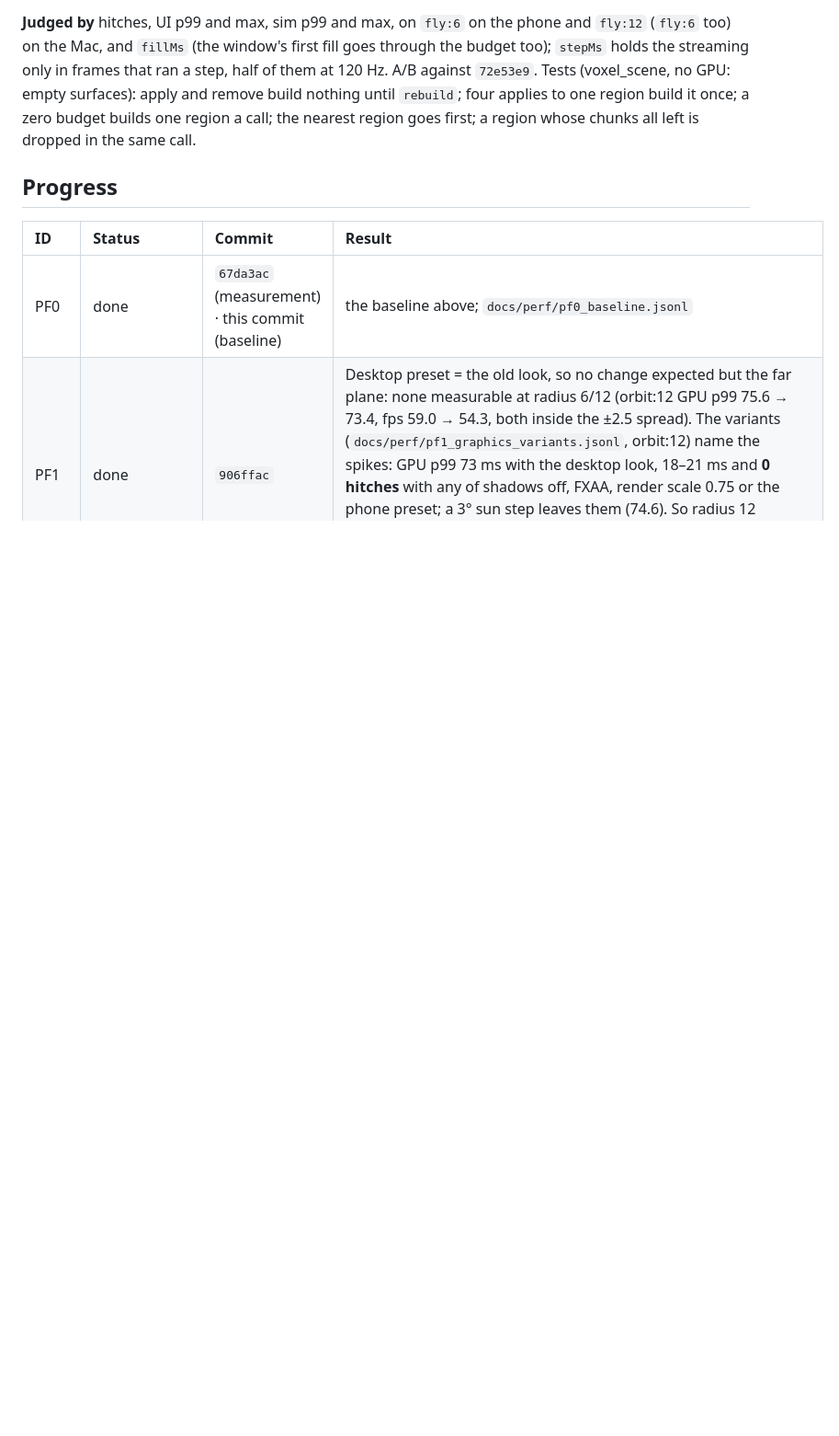
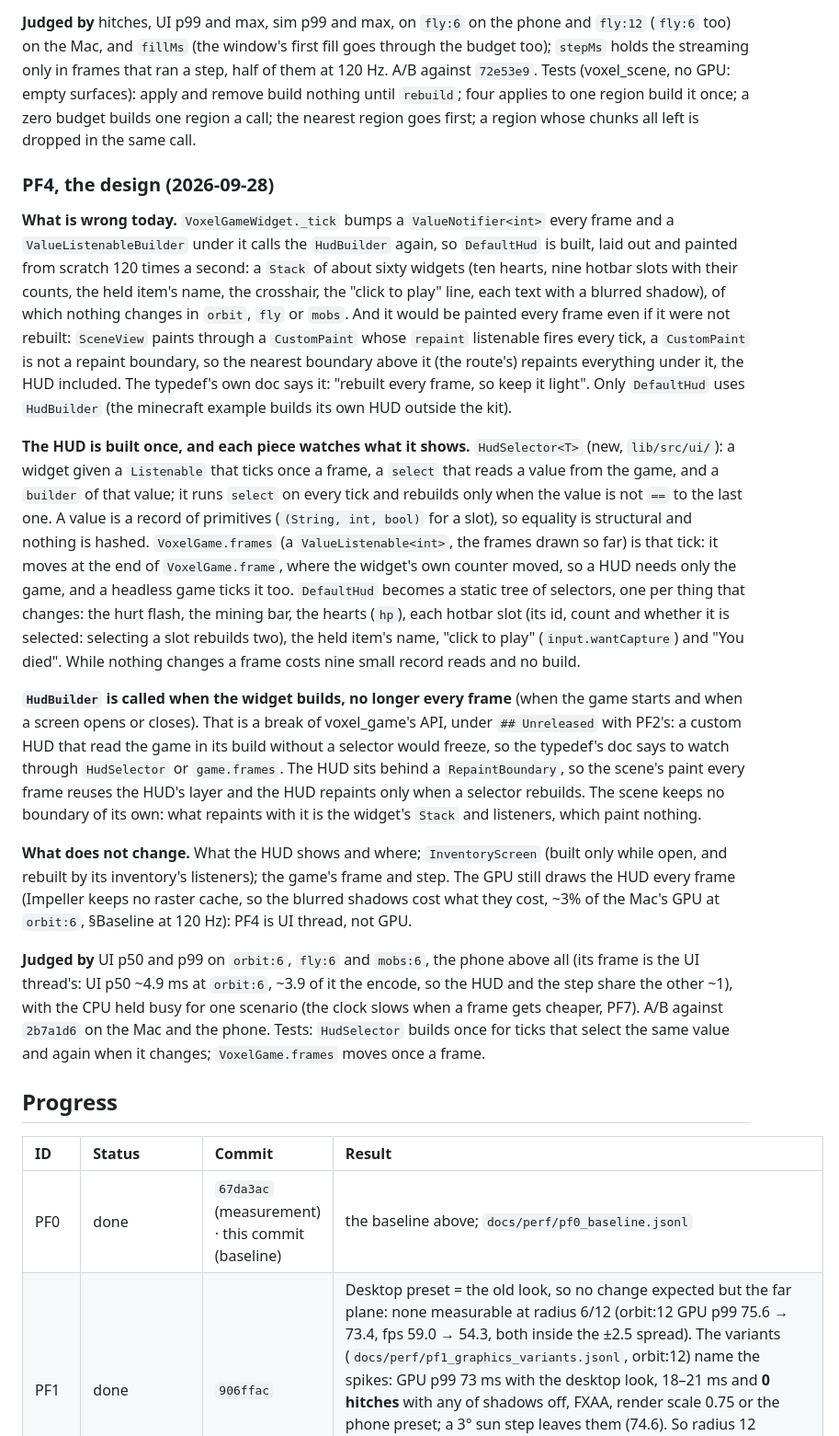
Before and after one commit to fluttely/voxel_game, a Markdown page: docs/VOXEL_PERF_PLAN_2026-09-25.md, the part around one of its changes. Shown at 92% size. Drawn GitHub-style; blank space fills up the shorter version.

Commit message:
docs: PF4's design, the HUD rebuilt only when what it shows changes
The HUD was built, laid out and painted every frame: a counter bumped per
tick under a ValueListenableBuilder, and the scene's CustomPaint is no
repaint boundary. The design builds the HUD once, rebuilds each piece
through a HudSelector when the value it reads changes, and puts the HUD
behind a RepaintBoundary.

```diff
--- a/docs/VOXEL_PERF_PLAN_2026-09-25.md
+++ b/docs/VOXEL_PERF_PLAN_2026-09-25.md
@@ -424,6 +424,54 @@ nothing until `rebuild`; four applies to one region build it once; a zero budget
 one region a call; the nearest region goes first; a region whose chunks all left is dropped
 in the same call.
 
+### PF4, the design (2026-09-28)
+
+**What is wrong today.** `VoxelGameWidget._tick` bumps a `ValueNotifier<int>` every frame
+and a `ValueListenableBuilder` under it calls the `HudBuilder` again, so `DefaultHud` is
+built, laid out and painted from scratch 120 times a second: a `Stack` of about sixty
+widgets (ten hearts, nine hotbar slots with their counts, the held item's name, the
+crosshair, the "click to play" line, each text with a blurred shadow), of which nothing
+changes in `orbit`, `fly` or `mobs`. And it would be painted every frame even if it were
+not rebuilt: `SceneView` paints through a `CustomPaint` whose `repaint` listenable fires
+every tick, a `CustomPaint` is not a repaint boundary, so the nearest boundary above it (the
+route's) repaints everything under it, the HUD included. The typedef's own doc says it:
+"rebuilt every frame, so keep it light". Only `DefaultHud` uses `HudBuilder` (the minecraft
+example builds its own HUD outside the kit).
+
+**The HUD is built once, and each piece watches what it shows.** `HudSelector<T>` (new,
+`lib/src/ui/`): a widget given a `Listenable` that ticks once a frame, a `select` that reads
+a value from the game, and a `builder` of that value; it runs `select` on every tick and
+rebuilds only when the value is not `==` to the last one. A value is a record of primitives
+(`(String, int, bool)` for a slot), so equality is structural and nothing is hashed.
+`VoxelGame.frames` (a `ValueListenable<int>`, the frames drawn so far) is that tick: it
+moves at the end of `VoxelGame.frame`, where the widget's own counter moved, so a HUD needs
+only the game, and a headless game ticks it too. `DefaultHud` becomes a static tree of
+selectors, one per thing that changes: the hurt flash, the mining bar, the hearts (`hp`),
+each hotbar slot (its id, count and whether it is selected: selecting a slot rebuilds two),
+the held item's name, "click to play" (`input.wantCapture`) and "You died". While nothing
+changes a frame costs nine small record reads and no build.
+
+**`HudBuilder` is called when the widget builds, no longer every frame** (when the game
+starts and when a screen opens or closes). That is a break of voxel_game's API, under
+`## Unreleased` with PF2's: a custom HUD that read the game in its build without a selector
+would freeze, so the typedef's doc says to watch through `HudSelector` or `game.frames`.
+The HUD sits behind a `RepaintBoundary`, so the scene's paint every frame reuses the HUD's
+layer and the HUD repaints only when a selector rebuilds. The scene keeps no boundary of its
+own: what repaints with it is the widget's `Stack` and listeners, which paint nothing.
+
+**What does not change.** What the HUD shows and where; `InventoryScreen` (built only
+while open, and rebuilt by its inventory's listeners); the game's frame and step. The
+GPU still draws the HUD every frame (Impeller keeps no raster cache, so the blurred shadows
+cost what they cost, ~3% of the Mac's GPU at `orbit:6`, §Baseline at 120 Hz): PF4 is UI
+thread, not GPU.
+
+**Judged by** UI p50 and p99 on `orbit:6`, `fly:6` and `mobs:6`, the phone above all (its
+frame is the UI thread's: UI p50 ~4.9 ms at `orbit:6`, ~3.9 of it the encode, so the HUD
+and the step share the other ~1), with the CPU held busy for one scenario (the clock slows
+when a frame gets cheaper, PF7). A/B against `2b7a1d6` on the Mac and the phone. Tests:
+`HudSelector` builds once for ticks that select the same value and again when it changes;
+`VoxelGame.frames` moves once a frame.
+
 ## Progress
 
 | ID | Status | Commit | Result |
```
Also changed, not shown: other parts of docs/VOXEL_PERF_PLAN_2026-09-25.md (+1 -0 lines).
